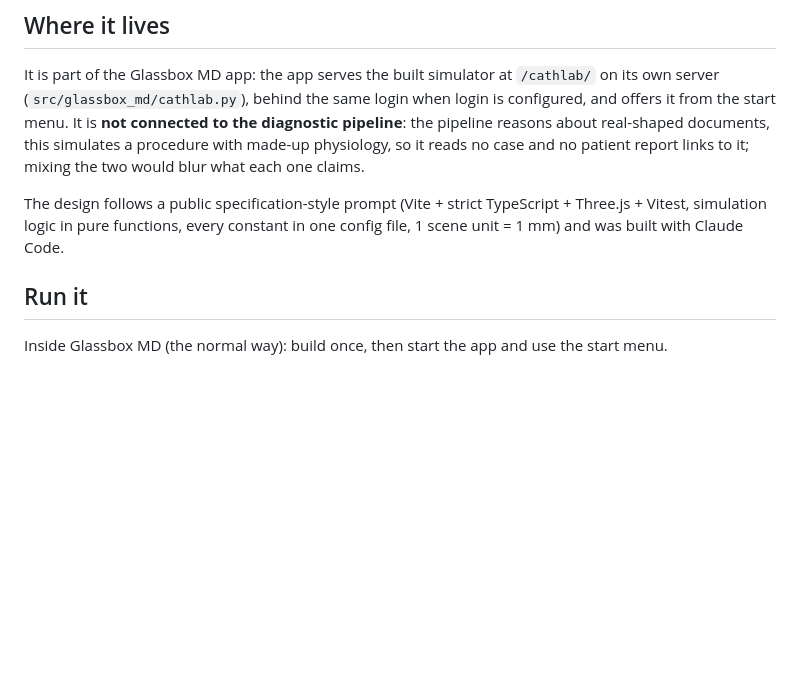
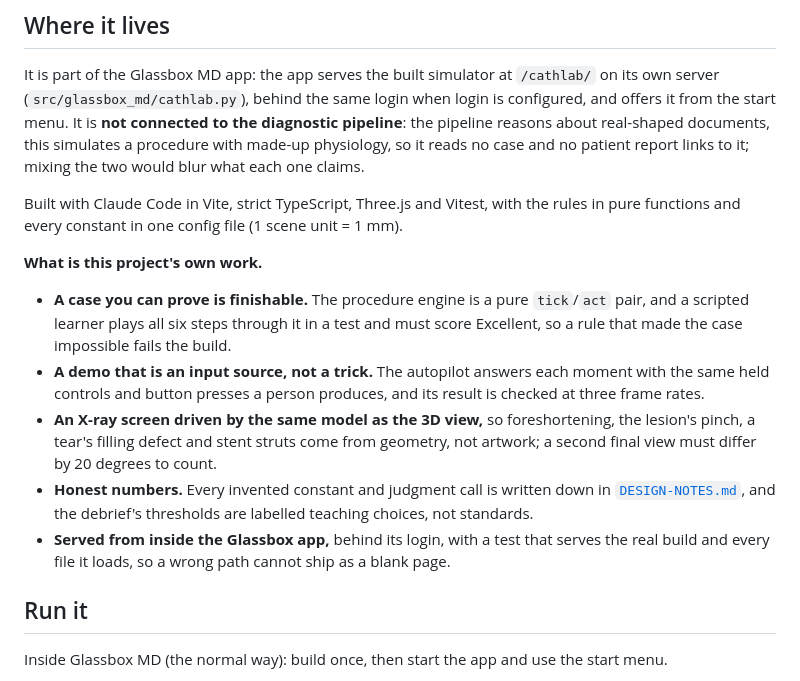
Before and after one commit to dineshyadav03/glassbox-md, a Markdown page: simulator/README.md, the part around the change. GitHub-like rendering; blank space fills up the shorter version.

```diff
--- a/simulator/README.md
+++ b/simulator/README.md
@@ -31,8 +31,21 @@ menu. It is **not connected to the diagnostic pipeline**: the pipeline reasons a
 this simulates a procedure with made-up physiology, so it reads no case and no patient report links to it;
 mixing the two would blur what each one claims.
 
-The design follows a public specification-style prompt (Vite + strict TypeScript + Three.js + Vitest, simulation
-logic in pure functions, every constant in one config file, 1 scene unit = 1 mm) and was built with Claude Code.
+Built with Claude Code in Vite, strict TypeScript, Three.js and Vitest, with the rules in pure functions and every
+constant in one config file (1 scene unit = 1 mm).
+
+**What is this project's own work.**
+
+- **A case you can prove is finishable.** The procedure engine is a pure `tick`/`act` pair, and a scripted learner plays
+  all six steps through it in a test and must score Excellent, so a rule that made the case impossible fails the build.
+- **A demo that is an input source, not a trick.** The autopilot answers each moment with the same held controls and
+  button presses a person produces, and its result is checked at three frame rates.
+- **An X-ray screen driven by the same model as the 3D view,** so foreshortening, the lesion's pinch, a tear's filling
+  defect and stent struts come from geometry, not artwork; a second final view must differ by 20 degrees to count.
+- **Honest numbers.** Every invented constant and judgment call is written down in [`DESIGN-NOTES.md`](DESIGN-NOTES.md), and
+  the debrief's thresholds are labelled teaching choices, not standards.
+- **Served from inside the Glassbox app,** behind its login, with a test that serves the real build and every file it
+  loads, so a wrong path cannot ship as a blank page.
 
 ## Run it
 
```
Also changed, not shown: atlas/PLAN.md (added, +124 -0 lines), neurolab/PLAN.md (added, +133 -0 lines).
